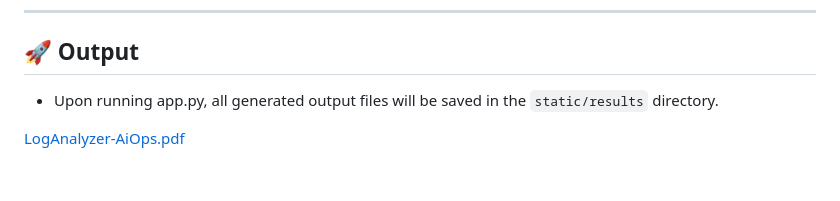
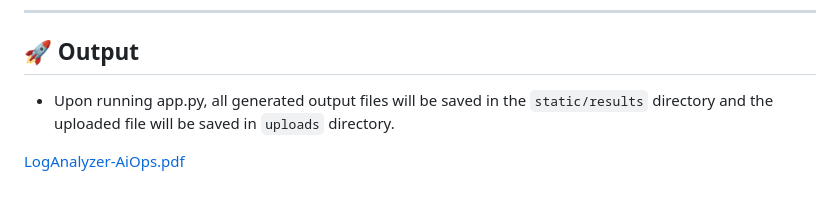
Before and after one commit to arvindhvetri/LogAnalyzer-AiOps, a Markdown page: README.md, the part around the change. Drawn GitHub-style.

```diff
--- a/README.md
+++ b/README.md
@@ -107,6 +107,6 @@ Here, it forecasts **log severity levels** for the next few minutes:
 ---
 
 ## 🚀 Output
-- Upon running app.py, all generated output files will be saved in the `static/results` directory.
+- Upon running app.py, all generated output files will be saved in the `static/results` directory and the uploaded file will be saved in `uploads` directory.
 
 [LogAnalyzer-AiOps.pdf](https://github.com/user-attachments/files/20358285/LogAnalyzer-AiOps.pdf)
```
